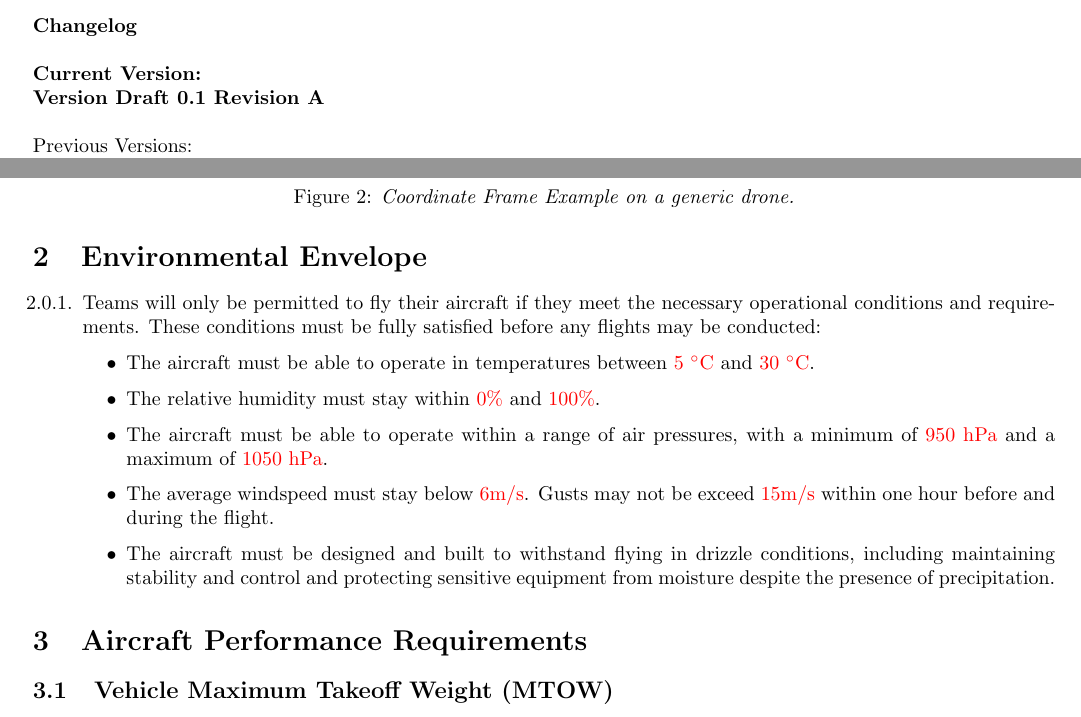
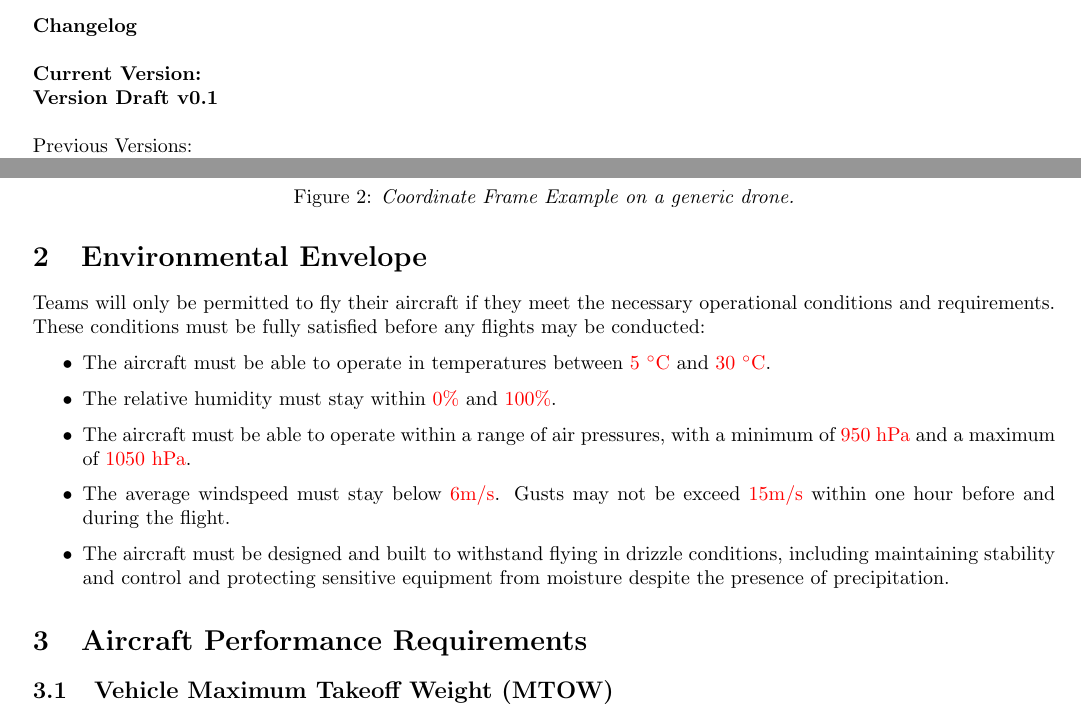
Before and after one commit to studentairrace/Technical-Regulations, a LaTeX document (technical_regulations.tex): two parts of pages 3 and 7 of 16, joined at a grey line, cut so that both start at the same text. Compiled offline with pdfLaTeX.

Commit message:
changed versioning scheme and deleted enumaration in section 2

```diff
--- a/technical_regulations.tex
+++ b/technical_regulations.tex
@@ -6,7 +6,7 @@
     \newcommand*{\getTitle}{Technical Regulations}
     \newcommand*{\getAuthor}{Orga team}
     \newcommand*{\getDate}{12.01.2023}
-    \newcommand*{\getVersion}{v0.1A}
+    \newcommand*{\getVersion}{v0.1}
     \newcommand*{\getLocation}{Munich}
 
 
@@ -23,7 +23,7 @@
 \\ \\ Simon Pokorny \emph{\\Cofounder of Student AirRace - Technology Team \\simon.pokorny@student-airrace.com}
 \\ \\ \\
 {\bf Changelog}
-\\ \\{\bf Current Version: \\Version Draft 0.1 Revision A}
+\\ \\{\bf Current Version: \\Version Draft \getVersion{}}
 \\ \\Previous Versions: \\ No previous Versions
 
 \newpage
@@ -141,8 +141,7 @@ Janis Mauch
 \newpage
 
 \section{Environmental Envelope}
-\begin{enumerate}
-  \item Teams will only be permitted to fly their aircraft if they meet the necessary operational conditions and requirements. These conditions must be fully satisfied before any flights may be conducted:
+Teams will only be permitted to fly their aircraft if they meet the necessary operational conditions and requirements. These conditions must be fully satisfied before any flights may be conducted:
 \begin {itemize}
   \item The aircraft must be able to operate in temperatures between \textcolor{red}{5 \degree C} and \textcolor{red}{30 \degree C}.
   \item The relative humidity must stay within \textcolor{red}{0\%} and \textcolor{red}{100\%}.
@@ -151,7 +150,7 @@ Janis Mauch
   \item The aircraft must be designed and built to withstand flying in drizzle conditions, including maintaining stability and control and protecting sensitive equipment from moisture despite the presence of precipitation.
 
 \end {itemize}
-\end{enumerate}
+
 
 \section{Aircraft Performance Requirements}
 
```
